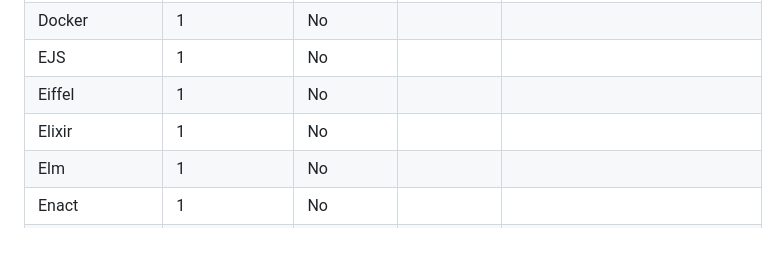
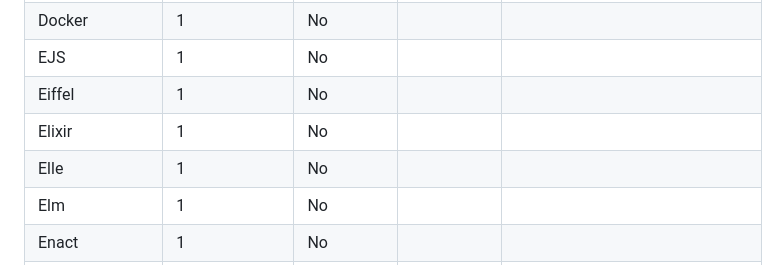
Before and after one commit to AndreyWinz/hello-world-in-every-language, a Markdown page: README.md, the part around the change. Rendered like a GitHub page; blank space fills up the shorter version.

Commit message:
Add Elle to the list of languages in README

```diff
--- a/README.md
+++ b/README.md
@@ -232,6 +232,7 @@ Examples:
 | EJS | 1 | No |  |  |
 | Eiffel | 1 | No |  |  |
 | Elixir | 1 | No |  |  |
+| Elle | 1 | No |  |  |
 | Elm | 1 | No |  |  |
 | Enact | 1 | No |  |  |
 | Enyo | 2 | No |  | HTML & JS |
```
